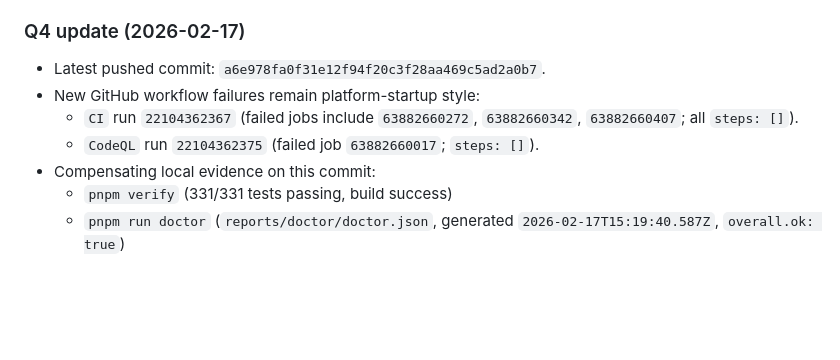
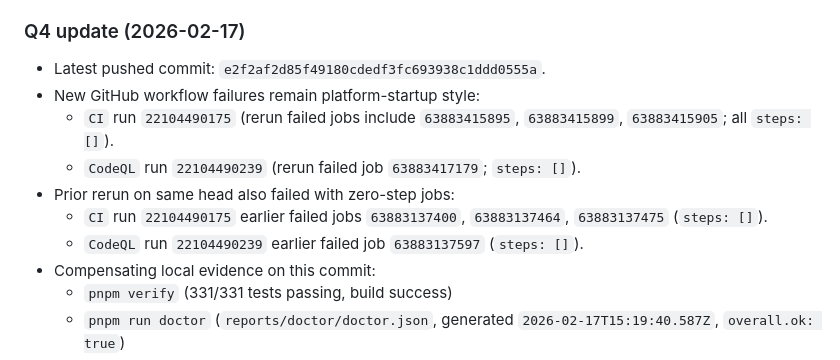
Before and after one commit to jlov7/runwright, a Markdown page: QUESTIONS.md, the part around the change. Drawn GitHub-style; blank space fills up the shorter version.

Commit message:
docs(ci): refresh incident evidence after post-crash reruns
Capture latest-head CI/CodeQL rerun failures with zero-step jobs and reconcile RG-007 exception references across questions, gaps, and checklist artifacts.

Co-Authored-By: Claude <noreply@anthropic.com>

```diff
--- a/QUESTIONS.md
+++ b/QUESTIONS.md
@@ -31,10 +31,13 @@
 - Status: Resolved
 
 ### Q4 update (2026-02-17)
-- Latest pushed commit: `a6e978fa0f31e12f94f20c3f28aa469c5ad2a0b7`.
+- Latest pushed commit: `e2f2af2d85f49180cdedf3fc693938c1ddd0555a`.
 - New GitHub workflow failures remain platform-startup style:
-  - `CI` run `22104362367` (failed jobs include `63882660272`, `63882660342`, `63882660407`; all `steps: []`).
-  - `CodeQL` run `22104362375` (failed job `63882660017`; `steps: []`).
+  - `CI` run `22104490175` (rerun failed jobs include `63883415895`, `63883415899`, `63883415905`; all `steps: []`).
+  - `CodeQL` run `22104490239` (rerun failed job `63883417179`; `steps: []`).
+- Prior rerun on same head also failed with zero-step jobs:
+  - `CI` run `22104490175` earlier failed jobs `63883137400`, `63883137464`, `63883137475` (`steps: []`).
+  - `CodeQL` run `22104490239` earlier failed job `63883137597` (`steps: []`).
 - Compensating local evidence on this commit:
   - `pnpm verify` (331/331 tests passing, build success)
   - `pnpm run doctor` (`reports/doctor/doctor.json`, generated `2026-02-17T15:19:40.587Z`, `overall.ok: true`)
```
Also changed, not shown: GAPS.md (+1 -1 lines), RELEASE_CHECKLIST.md (+1 -1 lines).
